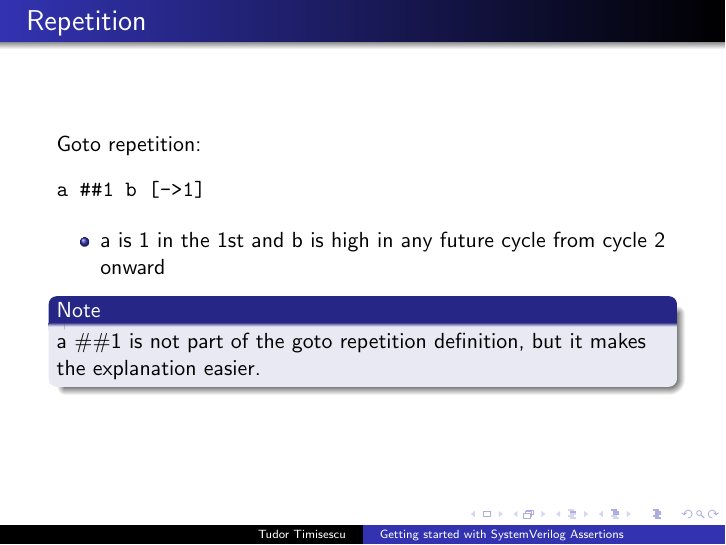
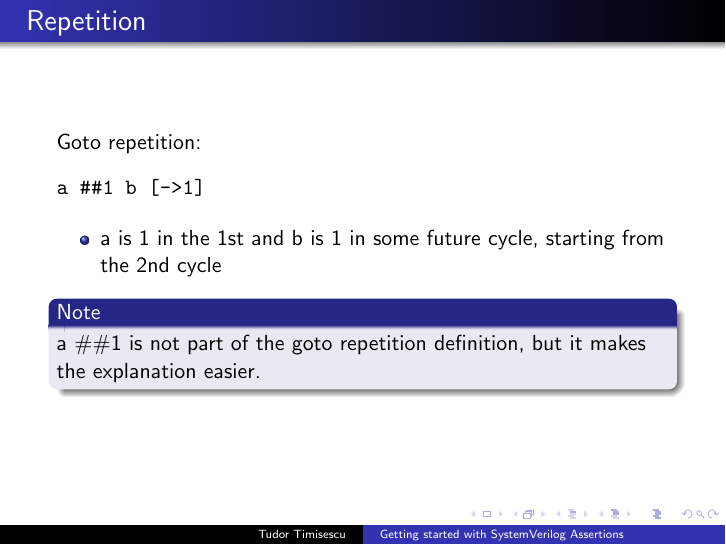
Before and after one commit to verification-gentleman-blog/getting-started-with-sva, LaTeX slides (presentation.tex): page 24 of 39. Compiled offline with pdfLaTeX.

Commit message:
Fix descrption of goto repetition

```diff
--- a/presentation.tex
+++ b/presentation.tex
@@ -268,7 +268,7 @@ a ##1 b [->1]
 \end{semiverbatim}
 
 \begin{itemize}
- \item a is 1 in the 1st and b is high in any future cycle from cycle 2 onward
+ \item a is 1 in the 1st and b is 1 in some future cycle, starting from the 2nd cycle
 \end{itemize}
 
 \begin{block}{Note}
```
